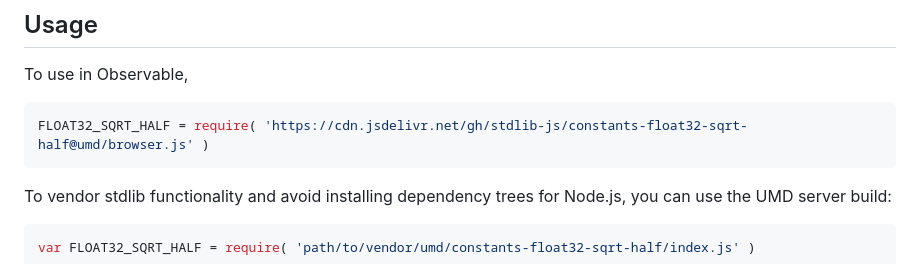
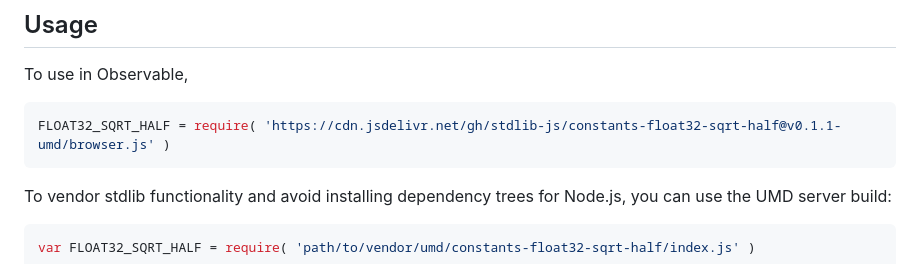
Before and after one commit to stdlib-js/constants-float32-sqrt-half, a Markdown page: README.md, the part around one of its changes. Drawn GitHub-style.

Commit message:
Update README.md for UMD bundle v0.1.1

````diff
--- a/README.md
+++ b/README.md
@@ -44,7 +44,7 @@ limitations under the License.
 To use in Observable,
 
 ```javascript
-FLOAT32_SQRT_HALF = require( 'https://cdn.jsdelivr.net/gh/stdlib-js/constants-float32-sqrt-half@umd/browser.js' )
+FLOAT32_SQRT_HALF = require( 'https://cdn.jsdelivr.net/gh/stdlib-js/constants-float32-sqrt-half@v0.1.1-umd/browser.js' )
 ```
 
 To vendor stdlib functionality and avoid installing dependency trees for Node.js, you can use the UMD server build:
````
Also changed, not shown: other parts of README.md (+2 -2 lines).
